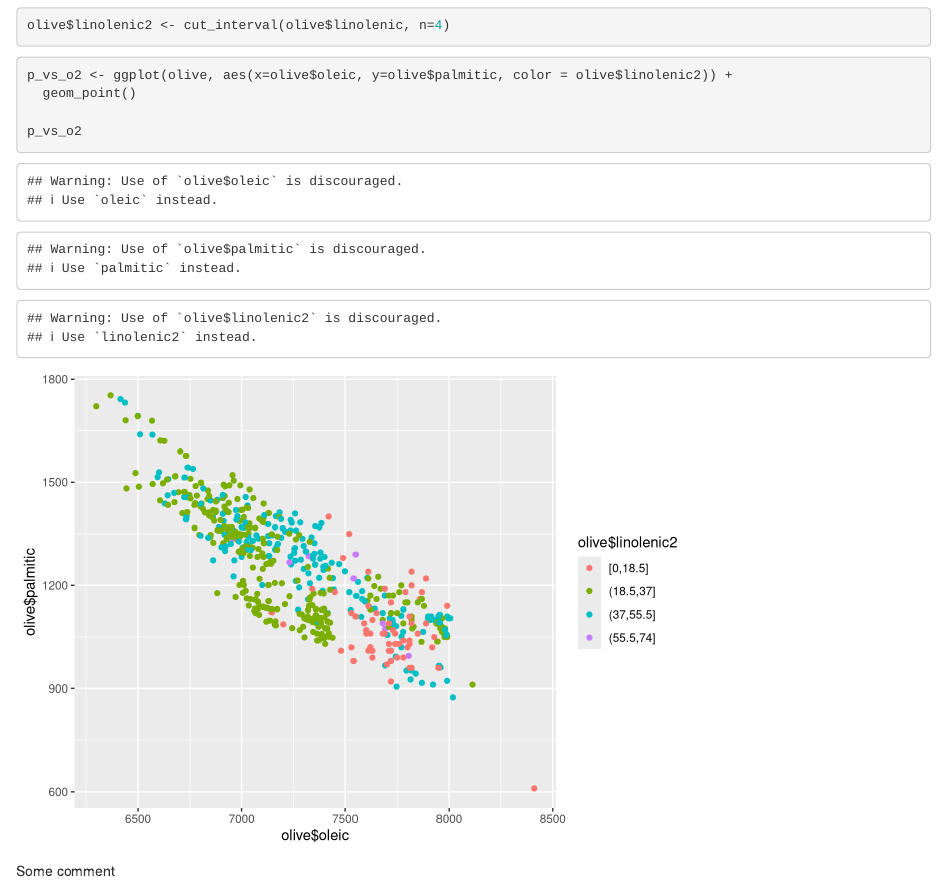
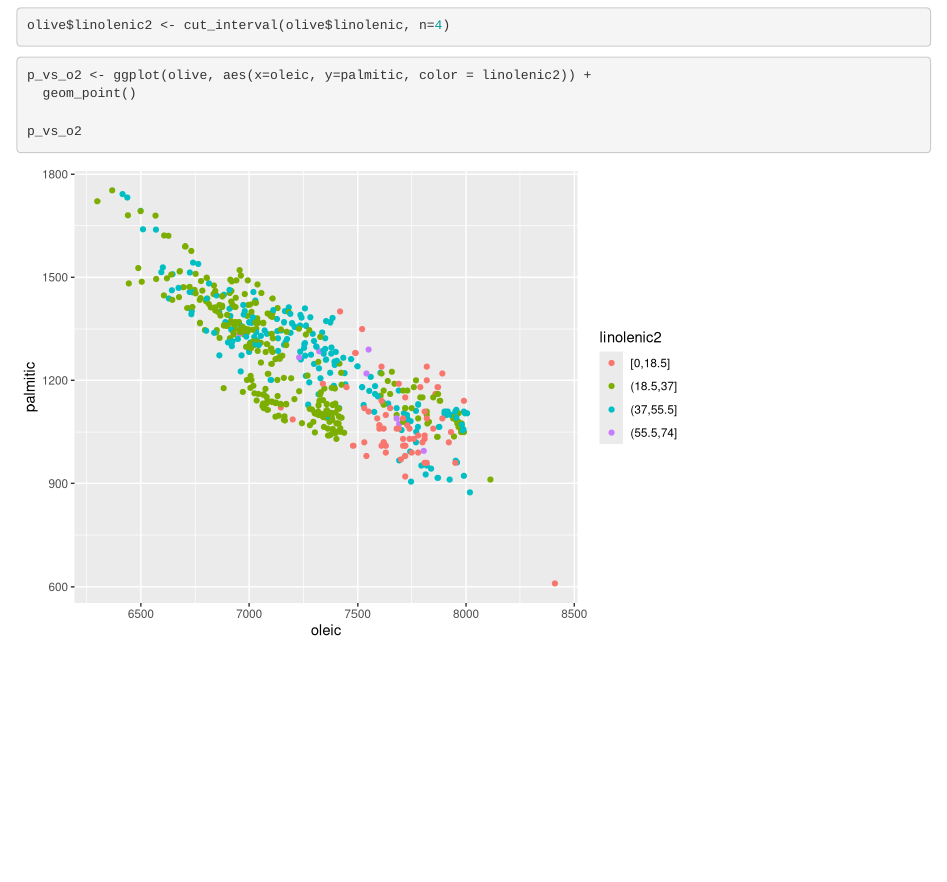
Before and after one commit to BMasinde/Viz, an R Markdown document (vis_lab2.Rmd): the page in a window 1100 px wide, from 880 px down. Rendered offline with R 4.5, knitr and Pandoc, with nearby package versions.

````diff
--- a/vis_lab2.Rmd
+++ b/vis_lab2.Rmd
@@ -34,10 +34,12 @@
 
 
 ```{r}
-p_vs_o2 <- ggplot(olive, aes(x=olive$oleic, y=olive$palmitic, color = olive$linolenic2)) +
+p_vs_o2 <- ggplot(olive, aes(x=oleic, y=palmitic, color = linolenic2)) +
   geom_point()
 
 p_vs_o2
 ```
 
-Some comment
+```{r}
+
+```
````
Also changed, not shown: vis_lab2.nb.html.
